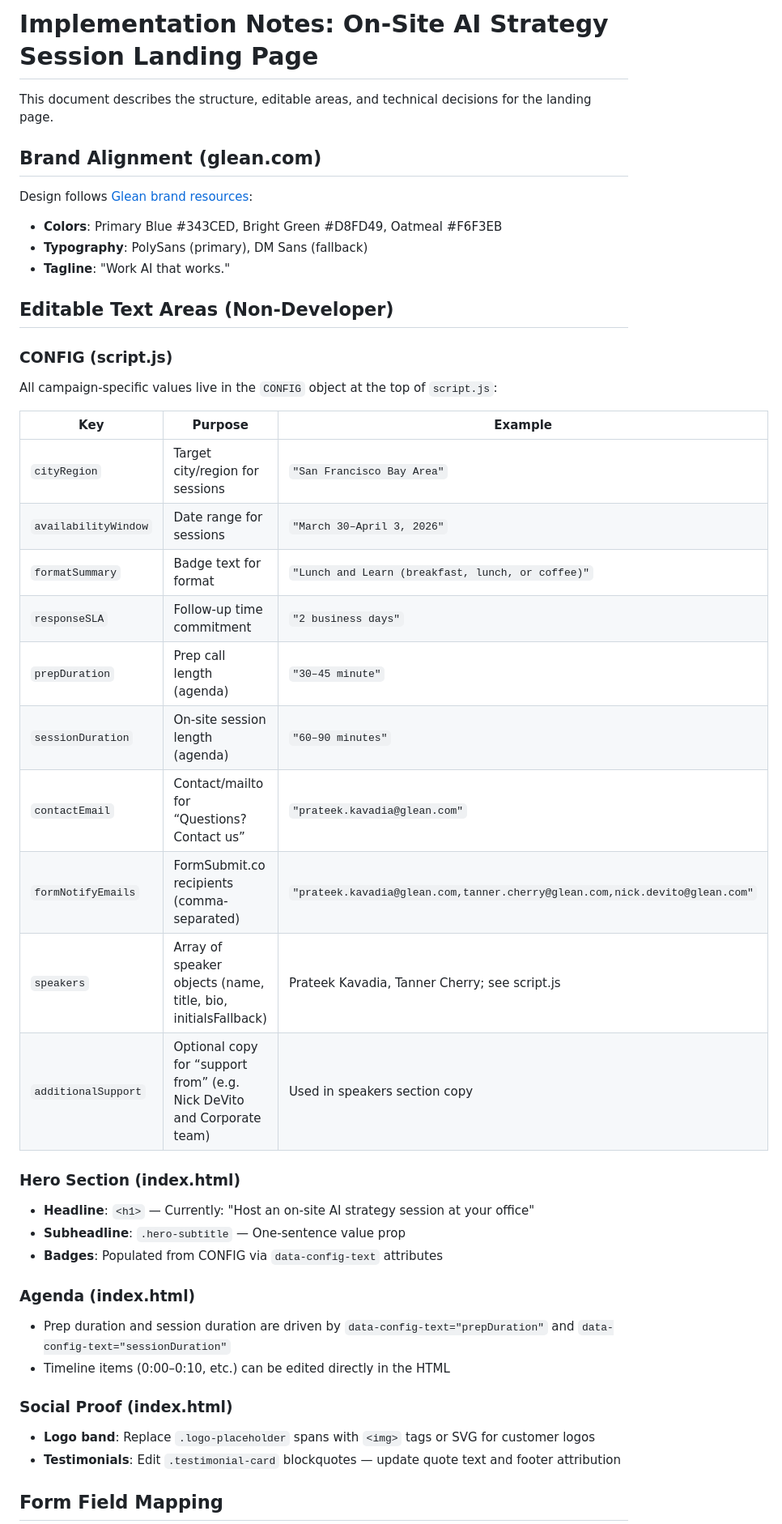
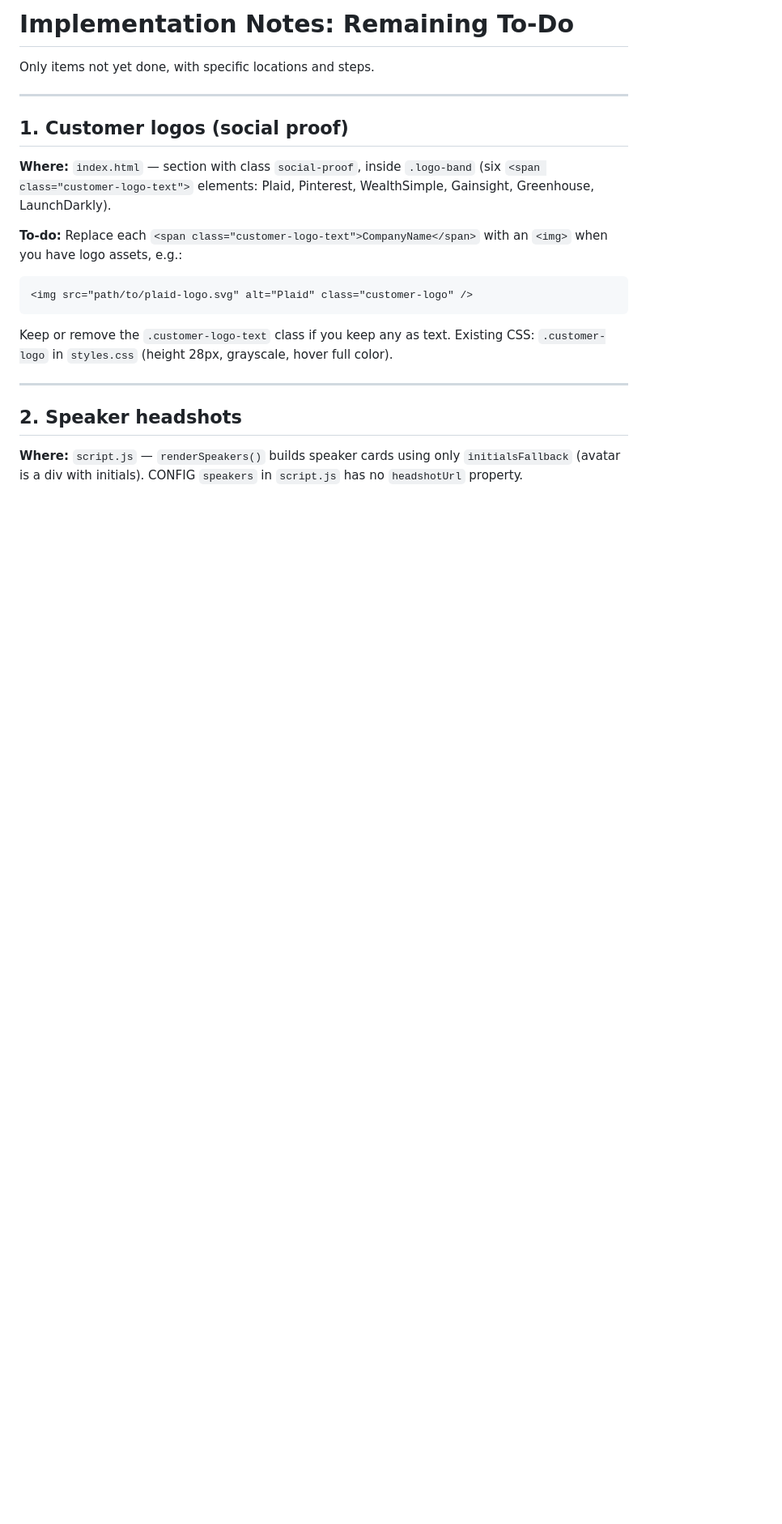
Before and after one commit to prateek-kavadia-glean/gleanlnl, a Markdown page: IMPLEMENTATION_NOTES.md, the part around one of its changes. Shown at 81% size. Drawn GitHub-style; blank space fills up the shorter version.

````diff
--- a/IMPLEMENTATION_NOTES.md
+++ b/IMPLEMENTATION_NOTES.md
@@ -1,44 +1,24 @@
-# Implementation Notes: On-Site AI Strategy Session Landing Page
+# Implementation Notes: Remaining To-Do
 
-This document describes the structure, editable areas, and technical decisions for the landing page.
+Only items not yet done, with specific locations and steps.
 
-## Brand Alignment (glean.com)
+---
 
-Design follows [Glean brand resources](https://www.glean.com/brand-resources):
-- **Colors**: Primary Blue #343CED, Bright Green #D8FD49, Oatmeal #F6F3EB
-- **Typography**: PolySans (primary), DM Sans (fallback)
-- **Tagline**: "Work AI that works."
+## 1. Customer logos (social proof)
 
-## Editable Text Areas (Non-Developer)
+**Where:** `index.html` — section with class `social-proof`, inside `.logo-band` (six `<span class="customer-logo-text">` elements: Plaid, Pinterest, WealthSimple, Gainsight, Greenhouse, LaunchDarkly).
 
-### CONFIG (script.js)
-All campaign-specific values live in the `CONFIG` object at the top of `script.js`:
+**To-do:** Replace each `<span class="customer-logo-text">CompanyName</span>` with an `<img>` when you have logo assets, e.g.:
 
-| Key | Purpose | Example |
-|-----|---------|---------|
-| `cityRegion` | Target city/region for sessions | `"San Francisco Bay Area"` |
-| `availabilityWindow` | Date range for sessions | `"March 30–April 3, 2026"` |
-| `formatSummary` | Badge text for format | `"Lunch and Learn (breakfast, lunch, or coffee)"` |
-| `responseSLA` | Follow-up time commitment | `"2 business days"` |
-| `prepDuration` | Prep call length (agenda) | `"30–45 minute"` |
-| `sessionDuration` | On-site session length (agenda) | `"60–90 minutes"` |
-| `contactEmail` | Contact/mailto for “Questions? Contact us” | `"prateek.kavadia@glean.com"` |
-| `formNotifyEmails` | FormSubmit.co recipients (comma-separated) | `"prateek.kavadia@glean.com,tanner.cherry@glean.com,nick.devito@glean.com"` |
-| `speakers` | Array of speaker objects (name, title, bio, initialsFallback) | Prateek Kavadia, Tanner Cherry; see script.js |
-| `additionalSupport` | Optional copy for “support from” (e.g. Nick DeVito and Corporate team) | Used in speakers section copy |
+```html
+<img src="path/to/plaid-logo.svg" alt="Plaid" class="customer-logo" />
+```
 
-### Hero Section (index.html)
-- **Headline**: `<h1>` — Currently: "Host an on-site AI strategy session at your office"
-- **Subheadline**: `.hero-subtitle` — One-sentence value prop
-- **Badges**: Populated from CONFIG via `data-config-text` attributes
+Keep or remove the `.customer-logo-text` class if you keep any as text. Existing CSS: `.customer-logo` in `styles.css` (height 28px, grayscale, hover full color).
 
-### Agenda (index.html)
-- Prep duration and session duration are driven by `data-config-text="prepDuration"` and `data-config-text="sessionDuration"`
-- Timeline items (0:00–0:10, etc.) can be edited directly in the HTML
+---
 
-### Social Proof (index.html)
-- **Logo band**: Replace `.logo-placeholder` spans with `<img>` tags or SVG for customer logos
-- **Testimonials**: Edit `.testimonial-card` blockquotes — update quote text and footer attribution
+## 2. Speaker headshots
 
-## Form Field Mapping
+**Where:** `script.js` — `renderSpeakers()` builds speaker cards using only `initialsFallback` (avatar is a div with initials). CONFIG `speakers` in `script.js` has no `headshotUrl` property.
 
````
Also changed, not shown: other parts of IMPLEMENTATION_NOTES.md (+30 -39 lines).
